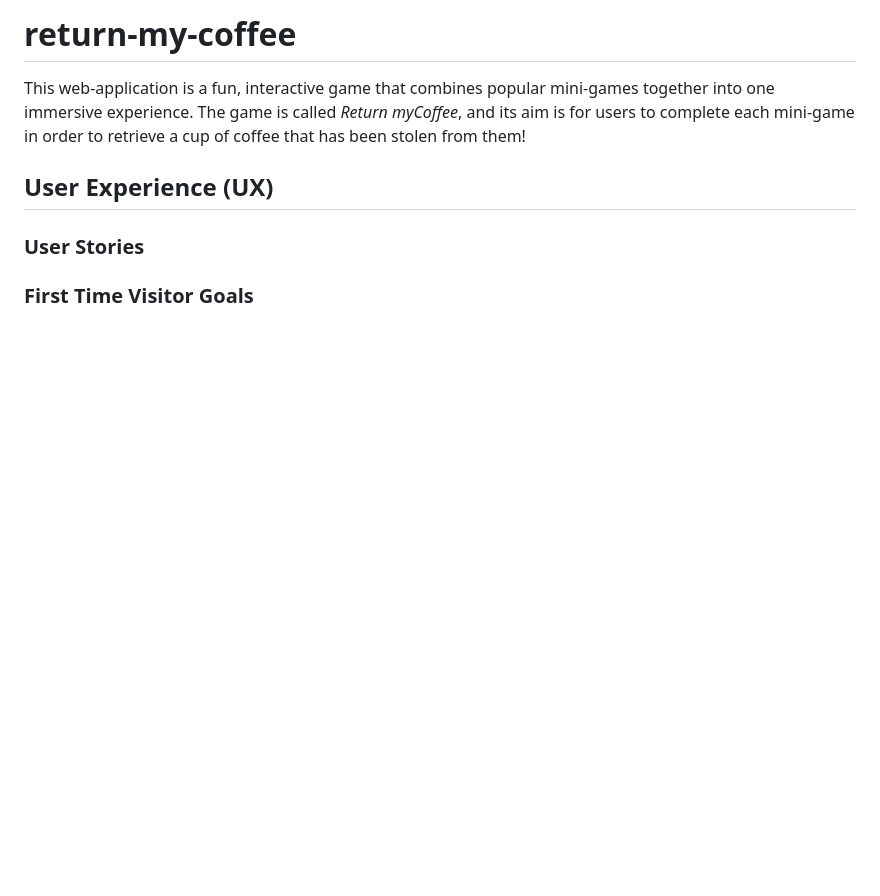
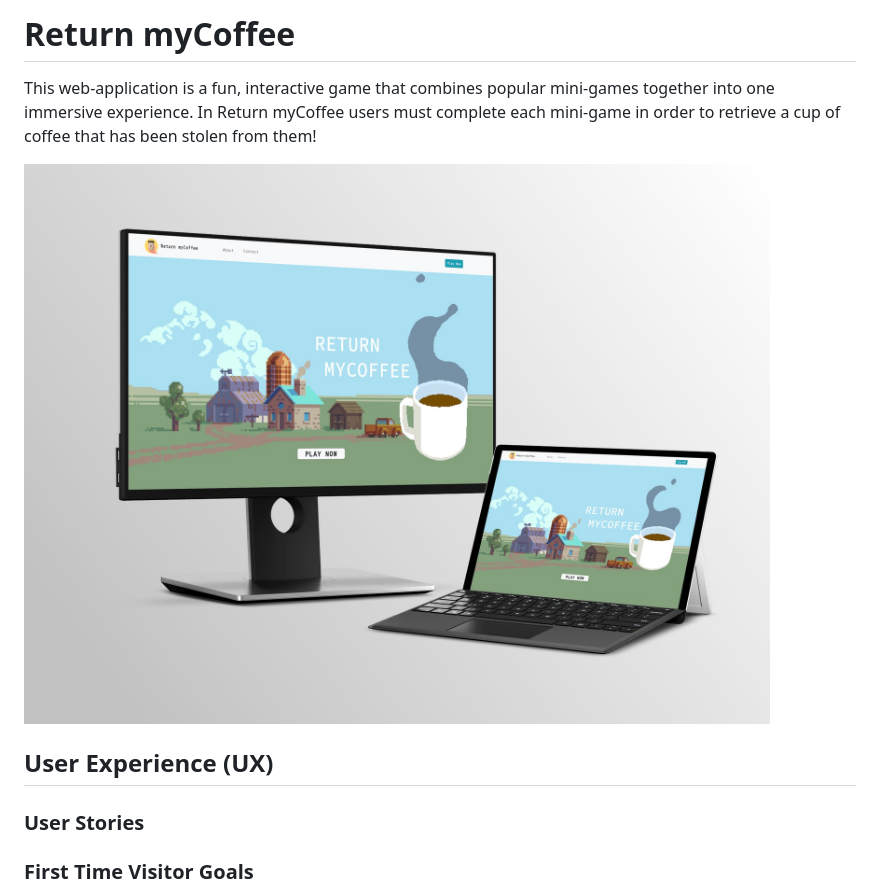
Before and after one commit to Code-Institute-Submissions/return-my-coffee, a Markdown page: README.md, the part around the change. GitHub-like rendering; pictures changed too: assets/img/main/smartmockups.jpg (added); blank space fills up the shorter version.

```diff
--- a/README.md
+++ b/README.md
@@ -1,7 +1,8 @@
-# return-my-coffee
+# Return myCoffee
 
-This web-application is a fun, interactive game that combines popular mini-games together into one immersive experience. The game is called *Return myCoffee*, and its aim is for users to complete each mini-game in order to retrieve a cup of coffee that has been stolen from them!
+This web-application is a fun, interactive game that combines popular mini-games together into one immersive experience. In Return myCoffee users must complete each mini-game in order to retrieve a cup of coffee that has been stolen from them!
 
+![Mockup image](assets/img/main/smartmockups.jpg)
 
 ## User Experience (UX)
 
```
